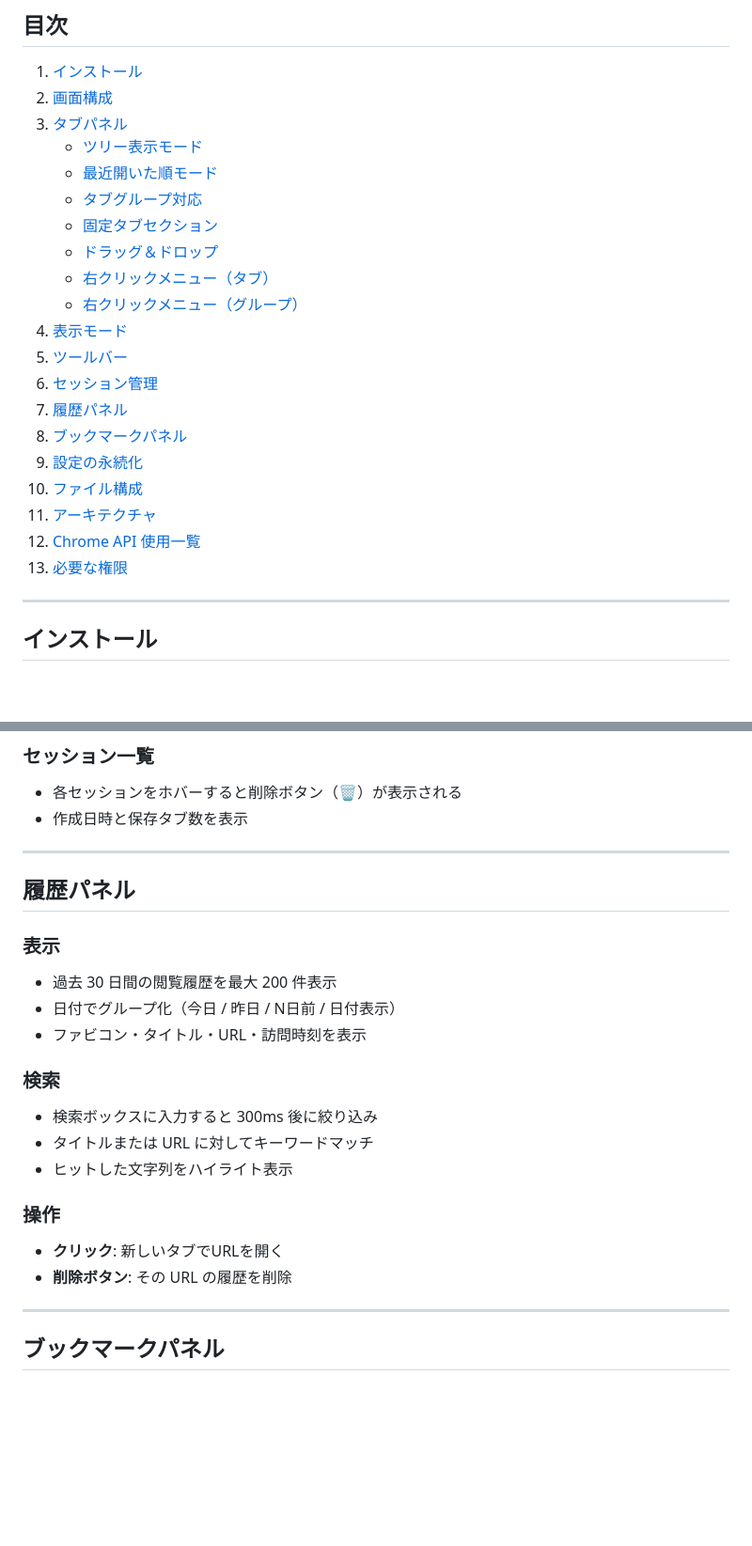
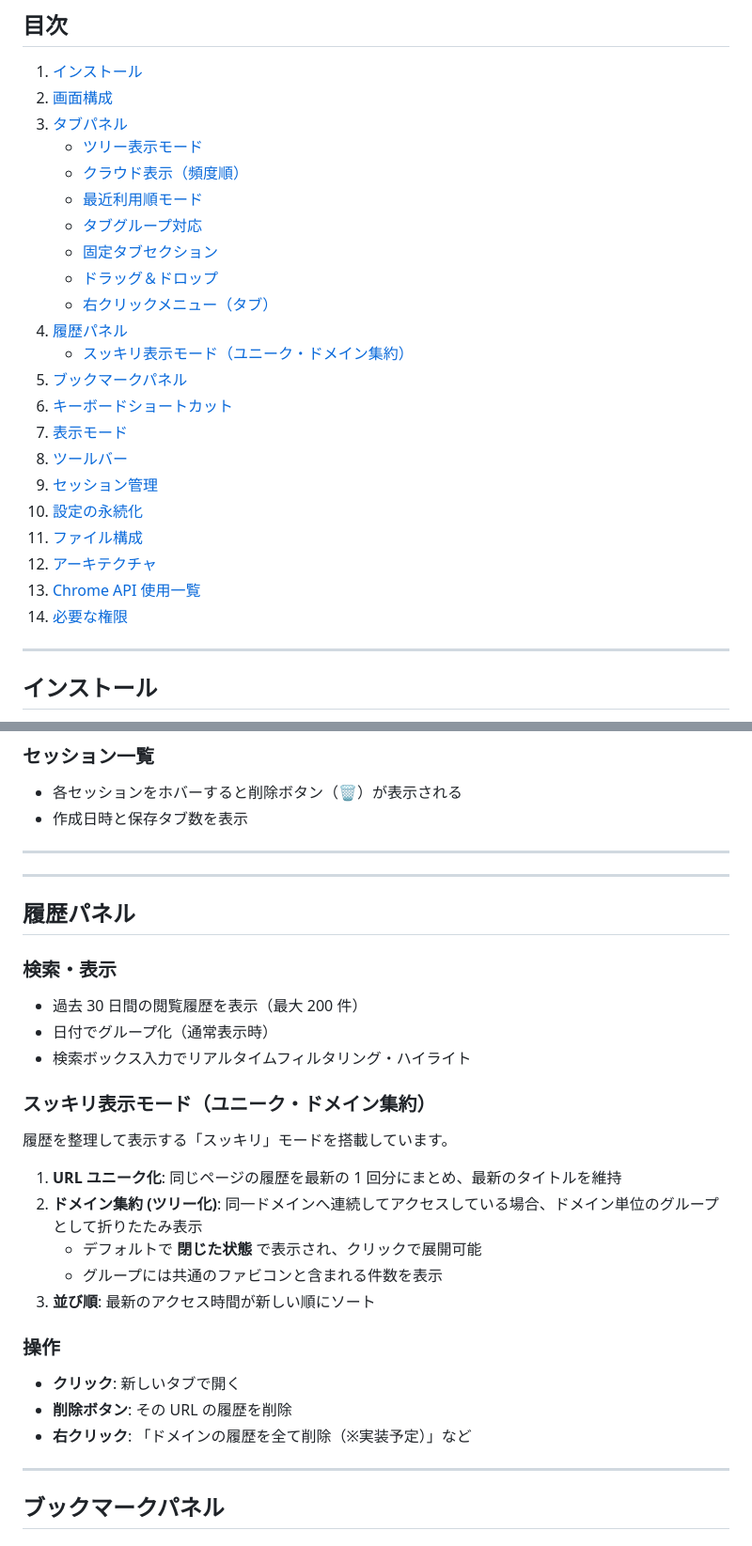
Before and after one commit to y-anzai/tree-tab-manager, a Markdown page: tree-tab-manager/README.md, 2 parts joined by grey strips. Shown at 94% size. Rendered like a GitHub page; blank space fills up the shorter version.

Commit message:
docs: update project documentation in README.

```diff
--- a/tree-tab-manager/README.md
+++ b/tree-tab-manager/README.md
@@ -11,22 +11,24 @@ Manifest V3 / Chrome Side Panel API を使用しています。
 2. [画面構成](#画面構成)
 3. [タブパネル](#タブパネル)
    - [ツリー表示モード](#ツリー表示モード)
-   - [最近開いた順モード](#最近開いた順モード)
+   - [クラウド表示（頻度順）](#クラウド表示頻度順)
+   - [最近利用順モード](#最近利用順モード)
    - [タブグループ対応](#タブグループ対応)
    - [固定タブセクション](#固定タブセクション)
    - [ドラッグ＆ドロップ](#ドラッグドロップ)
    - [右クリックメニュー（タブ）](#右クリックメニュータブ)
-   - [右クリックメニュー（グループ）](#右クリックメニューグループ)
-4. [表示モード](#表示モード)
-5. [ツールバー](#ツールバー)
-6. [セッション管理](#セッション管理)
-7. [履歴パネル](#履歴パネル)
-8. [ブックマークパネル](#ブックマークパネル)
-9. [設定の永続化](#設定の永続化)
-10. [ファイル構成](#ファイル構成)
-11. [アーキテクチャ](#アーキテクチャ)
-12. [Chrome API 使用一覧](#chrome-api-使用一覧)
-13. [必要な権限](#必要な権限)
+4. [履歴パネル](#履歴パネル)
+   - [スッキリ表示モード（ユニーク・ドメイン集約）](#スッキリ表示モードユニークドメイン集約)
+5. [ブックマークパネル](#ブックマークパネル)
+6. [キーボードショートカット](#キーボードショートカット)
+7. [表示モード](#表示モード)
+8. [ツールバー](#ツールバー)
+9. [セッション管理](#セッション管理)
+10. [設定の永続化](#設定の永続化)
+11. [ファイル構成](#ファイル構成)
+12. [アーキテクチャ](#アーキテクチャ)
+13. [Chrome API 使用一覧](#chrome-api-使用一覧)
+14. [必要な権限](#必要な権限)
 
 ---
 
@@ -250,24 +286,28 @@ Chrome のネイティブタブグループ機能と連携します。
 
 ---
 
+---
+
 ## 履歴パネル
 
-### 表示
+### 検索・表示
+- 過去 30 日間の閲覧履歴を表示（最大 200 件）
+- 日付でグループ化（通常表示時）
+- 検索ボックス入力でリアルタイムフィルタリング・ハイライト
 
-- 過去 30 日間の閲覧履歴を最大 200 件表示
-- 日付でグループ化（今日 / 昨日 / N日前 / 日付表示）
-- ファビコン・タイトル・URL・訪問時刻を表示
+### スッキリ表示モード（ユニーク・ドメイン集約）
+履歴を整理して表示する「スッキリ」モードを搭載しています。
 
-### 検索
-
-- 検索ボックスに入力すると 300ms 後に絞り込み
-- タイトルまたは URL に対してキーワードマッチ
-- ヒットした文字列をハイライト表示
+1. **URL ユニーク化**: 同じページの履歴を最新の 1 回分にまとめ、最新のタイトルを維持
+2. **ドメイン集約 (ツリー化)**: 同一ドメインへ連続してアクセスしている場合、ドメイン単位のグループとして折りたたみ表示
+   - デフォルトで **閉じた状態** で表示され、クリックで展開可能
+   - グループには共通のファビコンと含まれる件数を表示
+3. **並び順**: 最新のアクセス時間が新しい順にソート
 
 ### 操作
-
-- **クリック**: 新しいタブでURLを開く
+- **クリック**: 新しいタブで開く
 - **削除ボタン**: その URL の履歴を削除
+- **右クリック**: 「ドメインの履歴を全て削除（※実装予定）」など
 
 ---
 
```
Also changed, not shown: other parts of tree-tab-manager/README.md (+40 -6 lines).
